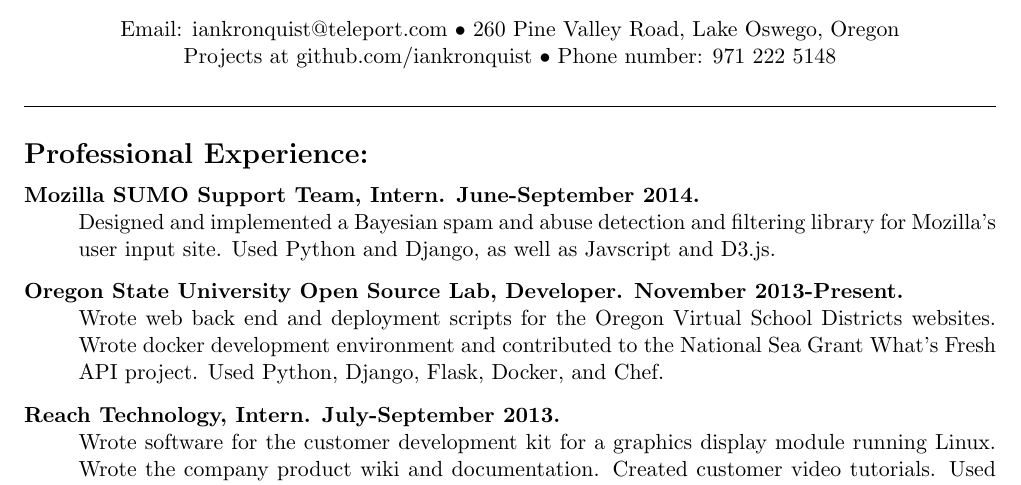
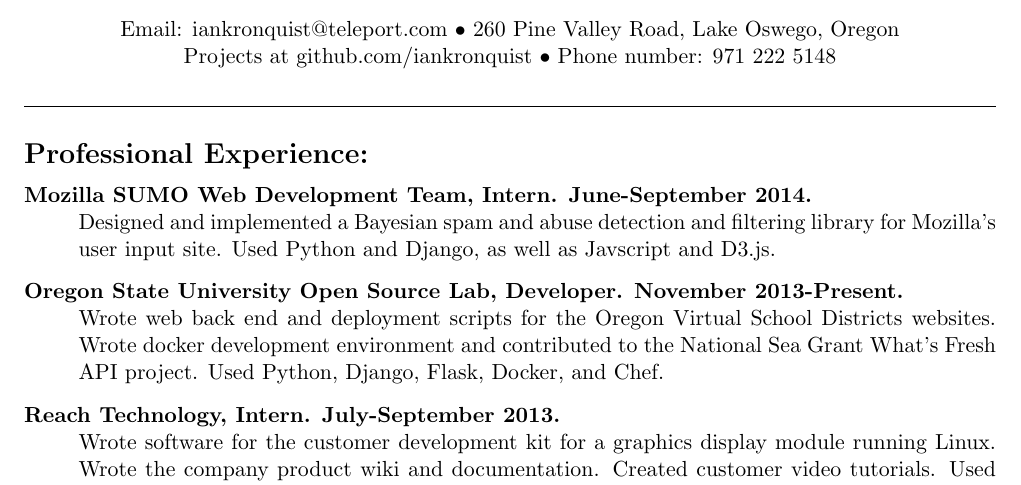
Before and after one commit to iankronquist/Resume, a LaTeX CV (resume.tex): part of the page, cut so that both start at the same text. Compiled offline with pdfLaTeX.

Commit message:
Update Mozilla job description

```diff
--- a/resume.tex
+++ b/resume.tex
@@ -41,7 +41,7 @@
 {\Large \bf Professional Experience:}
 \normalsize
 \begin{description}
-	\item[Mozilla SUMO Support Team, Intern.
+	\item[Mozilla SUMO Web Development Team, Intern.
 		\hfill June-September 2014.]
 		\hfill \\
 		Designed and implemented a Bayesian spam and abuse detection and
```
